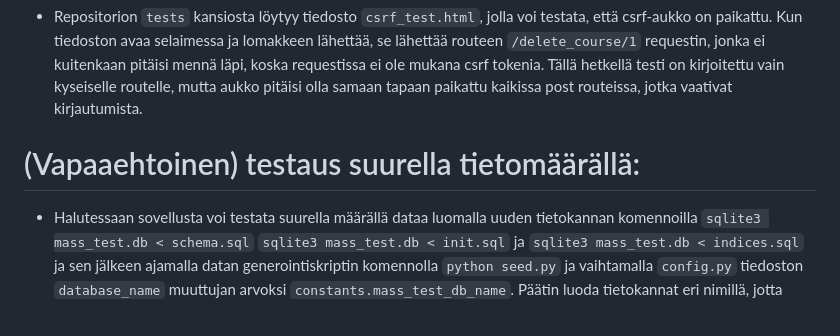
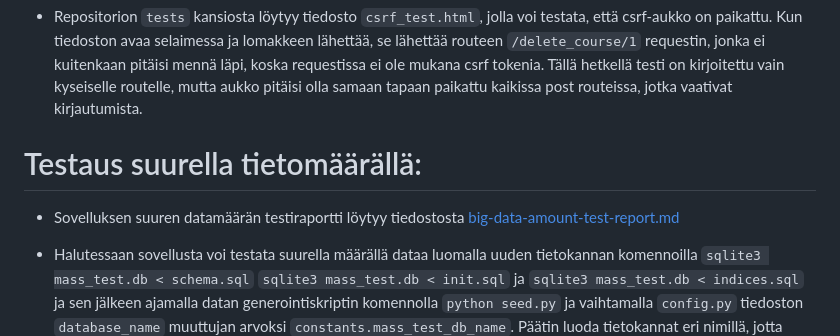
Before and after one commit to hinichijou/TKT20019-frisbeegolflaskuri, a Markdown page: README.md, the part around the change. Drawn GitHub-style; blank space fills up the shorter version.

Commit message:
Added test report for large data amount to readme

```diff
--- a/README.md
+++ b/README.md
@@ -67,7 +67,10 @@ TKT20019 - Tietokannat ja web-ohjelmointi harjoitustyö
 
 * Repositorion `tests` kansiosta löytyy tiedosto `csrf_test.html`, jolla voi testata, että csrf-aukko on paikattu. Kun tiedoston avaa selaimessa ja lomakkeen lähettää, se lähettää routeen `/delete_course/1` requestin, jonka ei kuitenkaan pitäisi mennä läpi, koska requestissa ei ole mukana csrf tokenia. Tällä hetkellä testi on kirjoitettu vain kyseiselle routelle, mutta aukko pitäisi olla samaan tapaan paikattu kaikissa post routeissa, jotka vaativat kirjautumista.
 
-# (Vapaaehtoinen) testaus suurella tietomäärällä:
+# Testaus suurella tietomäärällä:
+
+* Sovelluksen suuren datamäärän testiraportti löytyy tiedostosta [big-data-amount-test-report.md](https://github.com/hinichijou/TKT20019-frisbeegolflaskuri/blob/main/big-data-amount-test-report.md)
+
 * Halutessaan sovellusta voi testata suurella määrällä dataa luomalla uuden tietokannan komennoilla `sqlite3 mass_test.db < schema.sql` `sqlite3 mass_test.db < init.sql` ja `sqlite3 mass_test.db < indices.sql` ja sen jälkeen ajamalla datan generointiskriptin komennolla `python seed.py` ja vaihtamalla `config.py` tiedoston `database_name` muuttujan arvoksi `constants.mass_test_db_name`. Päätin luoda tietokannat eri nimillä, jotta pystyisin helposti vaihtelemaan erilaisia tietokantoja testaamista varten, nimiä voi toki halutessaan myös koodissa suhteellisen helposti muuttaa.
 
 * `seed.py` luo vakioarvoilla n. 2 gigan kokoisen tietokannan, halutessaan muuttujia `user_count`, `course_count` ja `round_count` muokkaamalla saa generoitua pienemmän tietomäärän jos tämä tuntuu liian suurelta.
```
